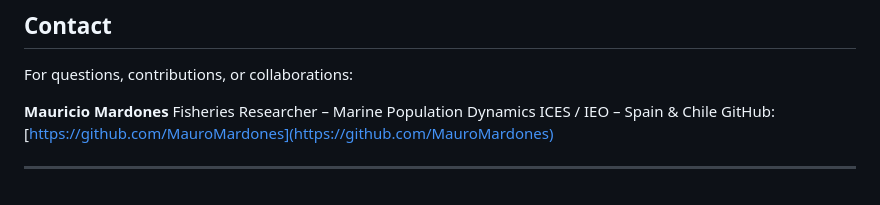
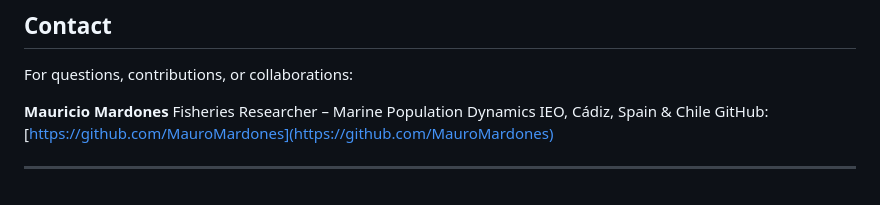
Before and after one commit to MauroMardones/Nephrops_SA, a Markdown page: README.md, the part around the change. Drawn GitHub-style.

Commit message:
adding affili chgs

```diff
--- a/README.md
+++ b/README.md
@@ -104,7 +104,7 @@ For questions, contributions, or collaborations:
 
 **Mauricio Mardones**
 Fisheries Researcher – Marine Population Dynamics
-ICES / IEO – Spain & Chile
+IEO, Cádiz, Spain & Chile
 GitHub: [https://github.com/MauroMardones](https://github.com/MauroMardones)
 
 ---
```
